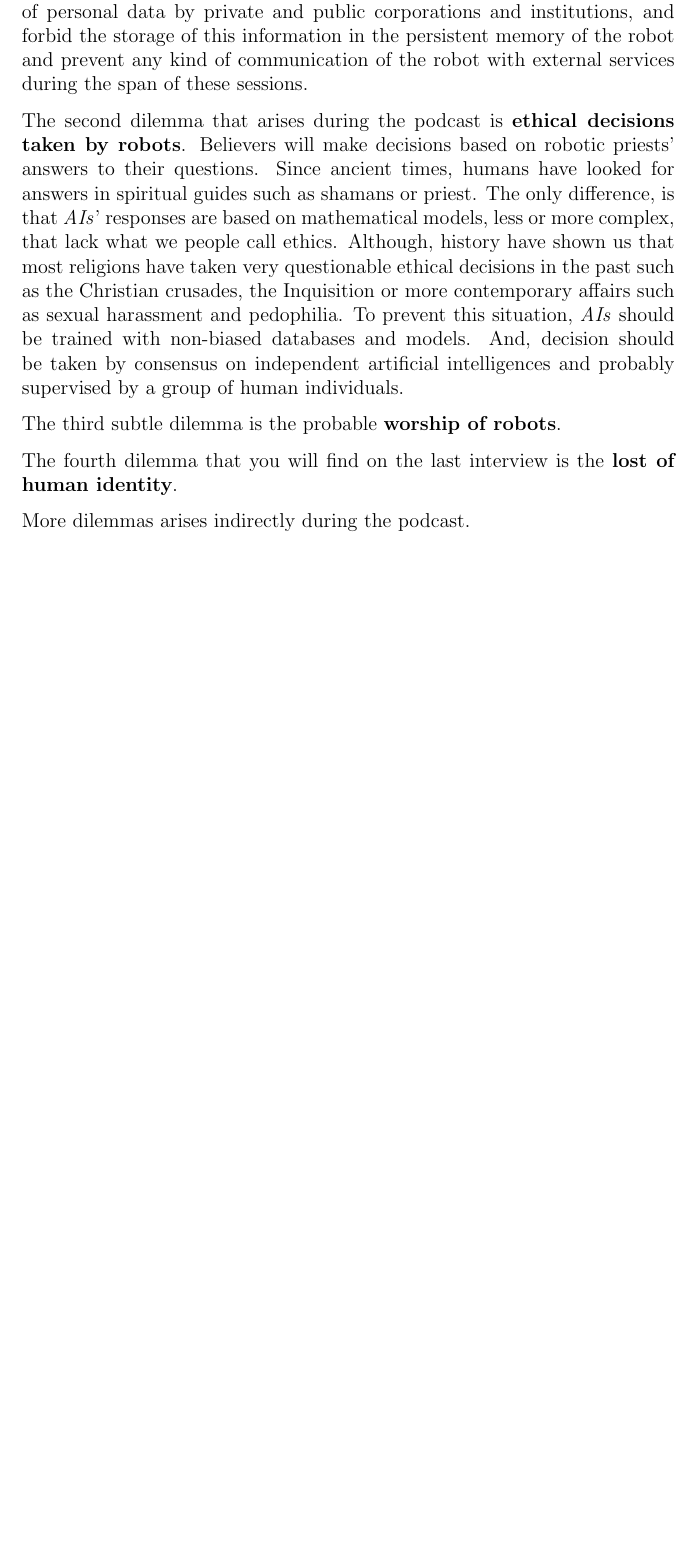
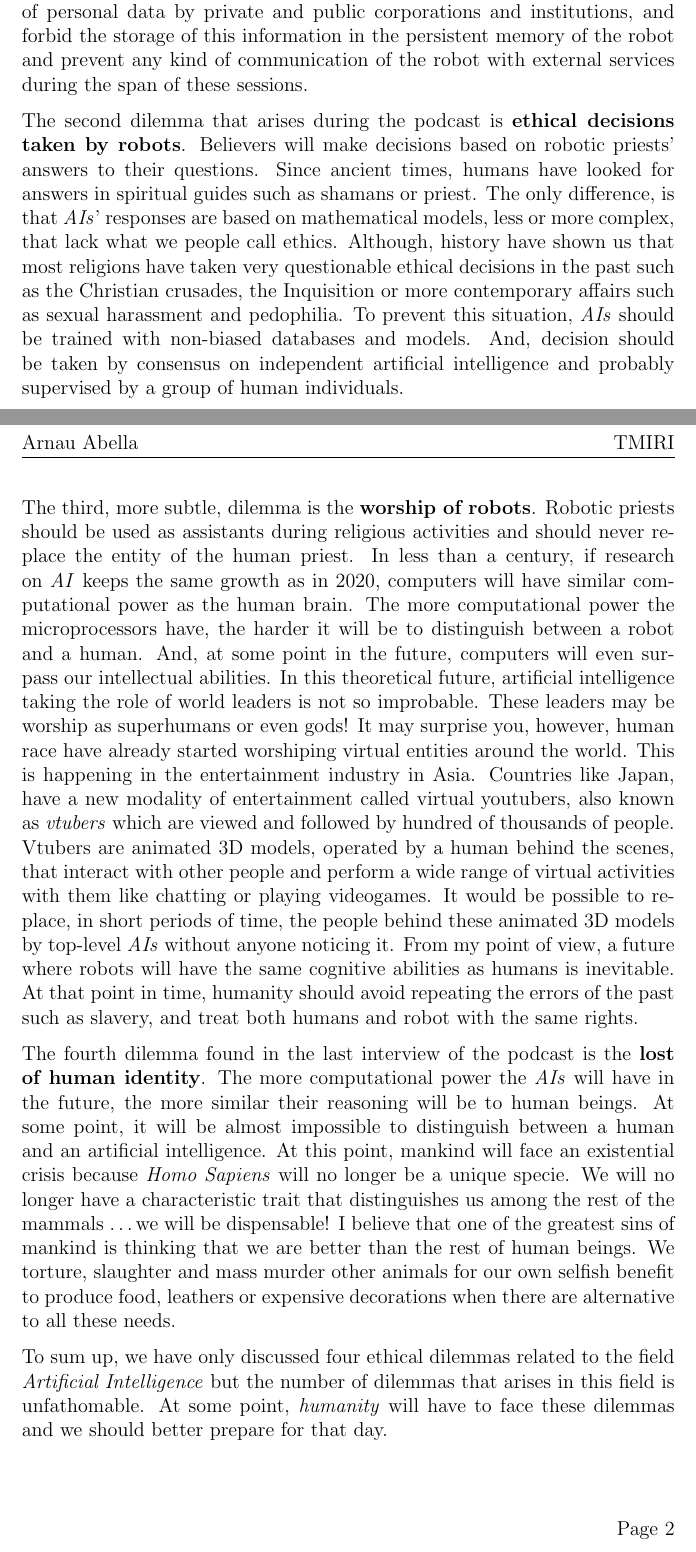
Before and after one commit to monadplus/TMIRI, a LaTeX document (ethics-report/report.tex): part of the page before the commit and two parts of pages 1 and 2 of 2 after it, the two joined at a grey line, cut so that both start at the same text, the shorter picture padded with empty space. Compiled offline with pdfLaTeX.

Commit message:
ethics report finished

```diff
--- a/ethics-report/report.tex
+++ b/ethics-report/report.tex
@@ -8,8 +8,8 @@
 \usepackage{fancyhdr}
 \pagestyle{fancy}
 \fancyhf{}
-\rhead{Arnau Abella}
-\lhead{TMIRI - UPC}
+\lhead{Arnau Abella}
+\rhead{TMIRI}
 \rfoot{Page \thepage}
 
 \title{%
@@ -17,7 +17,10 @@
   TMIRI: Ethics\\
   \Large{Robot priests: the rise of AI in religion}
 }
-\author{Arnau Abella}
+\author{
+  Arnau Abella\\
+  \small{Universitat Polit\`ecnica de Catalunya}
+}
 \date{\today}
 
 \begin{document}
@@ -30,16 +33,14 @@ The podcast titled \textit{``Robot priests: the rise of AI in religion''} raises
 The first dilemma is related to \textbf{privacy and personal data}. Robotic priests are capable of recording people's private information during confessions and consultancies. This information could be misused by evil corporations or unintentionally leaked during the upload process. One possible way to prevent this malicious act would be having a stronger regulation on the usage of personal data by private and public corporations and institutions, and forbid the storage of this information in the persistent memory of the robot and prevent any kind of communication of the robot with external services during the span of these sessions.
 
 The second dilemma that arises during the podcast is \textbf{ethical decisions taken by robots}. Believers will make decisions based on robotic priests' answers to their questions.
-Since ancient times, humans have looked for answers in spiritual guides such as shamans or priest. The only difference, is that \textit{AIs}' responses are based on mathematical models, less or more complex, that lack what we people call ethics. Although, history have shown us that most religions have taken very questionable ethical decisions in the past such as the Christian crusades, the Inquisition or more contemporary affairs such as sexual harassment and pedophilia. To prevent this situation, \textit{AIs} should be trained with non-biased databases and models. And, decision should be taken by consensus on independent artificial intelligences and probably supervised by a group of human individuals.
+Since ancient times, humans have looked for answers in spiritual guides such as shamans or priest. The only difference, is that \textit{AIs}' responses are based on mathematical models, less or more complex, that lack what we people call ethics. Although, history have shown us that most religions have taken very questionable ethical decisions in the past such as the Christian crusades, the Inquisition or more contemporary affairs such as sexual harassment and pedophilia. To prevent this situation, \textit{AIs} should be trained with non-biased databases and models. And, decision should be taken by consensus on independent artificial intelligence and probably supervised by a group of human individuals.
 
-The third subtle dilemma is the probable \textbf{worship of robots}.
+\newpage
 
+The third, more subtle, dilemma is the \textbf{worship of robots}. Robotic priests should be used as assistants during religious activities and should never replace the entity of the human priest. In less than a century, if research on \textit{AI} keeps the same growth as in 2020, computers will have similar computational power as the human brain. The more computational power the microprocessors have, the harder it will be to distinguish between a robot and a human. And, at some point in the future, computers will even surpass our intellectual abilities. In this theoretical future, artificial intelligence taking the role of world leaders is not so improbable. These leaders may be worship as superhumans or even gods! It may surprise you, however, human race have already started worshiping virtual entities around the world. This is happening in the entertainment industry in Asia. Countries like Japan, have a new modality of entertainment called \text{virtual youtubers}, also known as \textit{vtubers} which are viewed and followed by hundred of thousands of people. Vtubers are animated 3D models, operated by a human behind the scenes, that interact with other people and perform a wide range of virtual activities with them like chatting or playing videogames. It would be possible to replace, in short periods of time, the people behind these animated 3D models by top-level \textit{AIs} without anyone noticing it. From my point of view, a future where robots will have the same cognitive abilities as humans is inevitable. At that point in time, humanity should avoid repeating the errors of the past such as slavery, and treat both humans and robot with the same rights.
 
+The fourth dilemma found in the last interview of the podcast is the \textbf{lost of human identity}. The more computational power the \textit{AIs} will have in the future, the more similar their reasoning will be to human beings. At some point, it will be almost impossible to distinguish between a human and an artificial intelligence. At this point, mankind will face an existential crisis because \textit{Homo Sapiens} will no longer be a unique specie. We will no longer have a characteristic trait that distinguishes us among the rest of the mammals \ldots we will be dispensable! I believe that one of the greatest sins of mankind is thinking that we are better than the rest of human beings. We torture, slaughter and mass murder other animals for our own selfish benefit to produce food, leathers or expensive decorations when there are alternative to all these needs.
 
-The fourth dilemma that you will find on the last interview is the \textbf{lost of human identity}.
-
-
-More dilemmas arises indirectly during the podcast.
-
+To sum up, we have only discussed four ethical dilemmas related to the field \textit{Artificial Intelligence} but the number of dilemmas that arises in this field is unfathomable. At some point, \textit{humanity} will have to face these dilemmas and we should better prepare for that day.
 
 \end{document}
```
Also changed, not shown: ethics-report/preamble.tex (+2 -0 lines), ethics-report/report.bbl (deleted), ethics-report/report.pdf, 5 other files.
